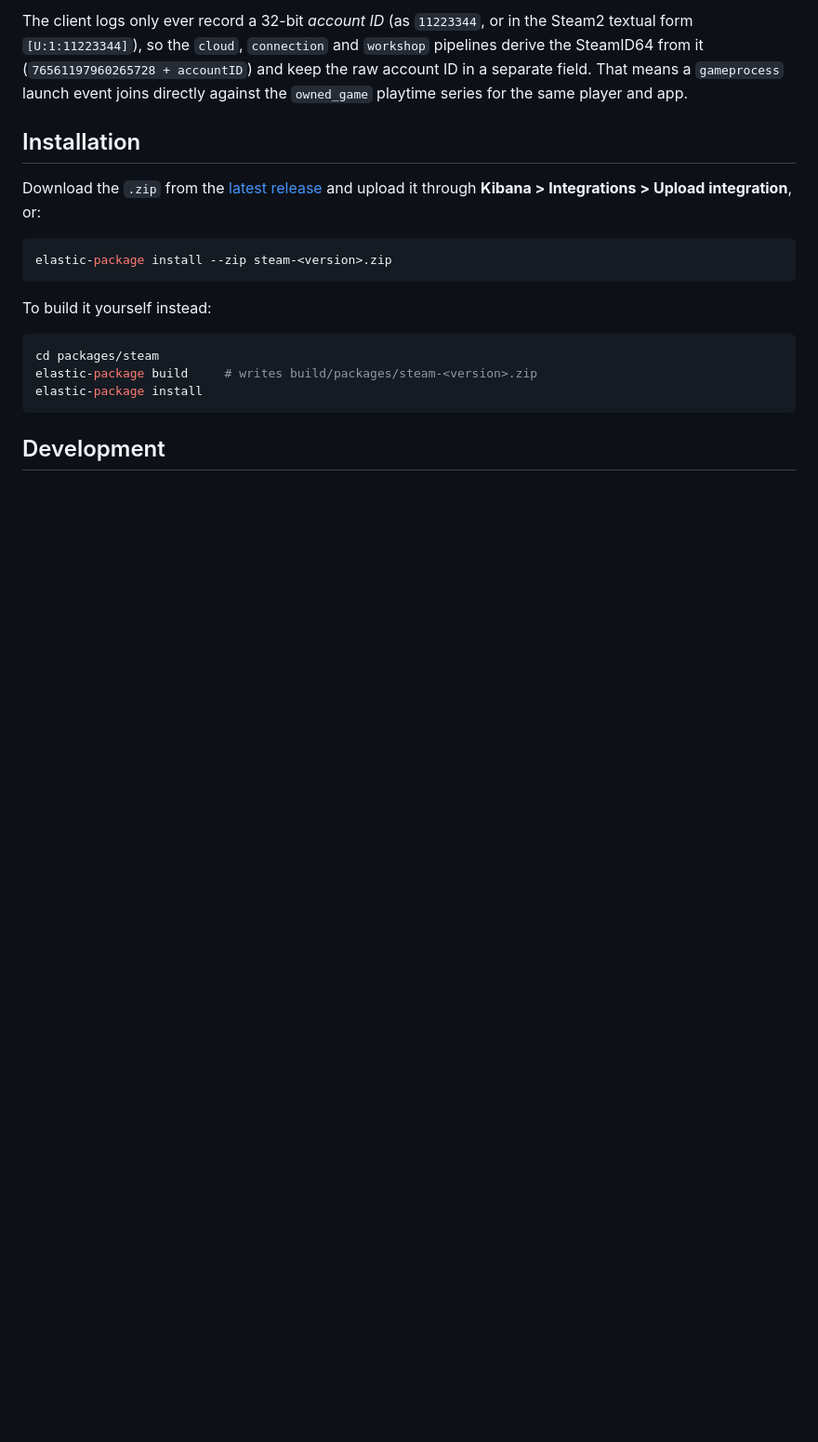
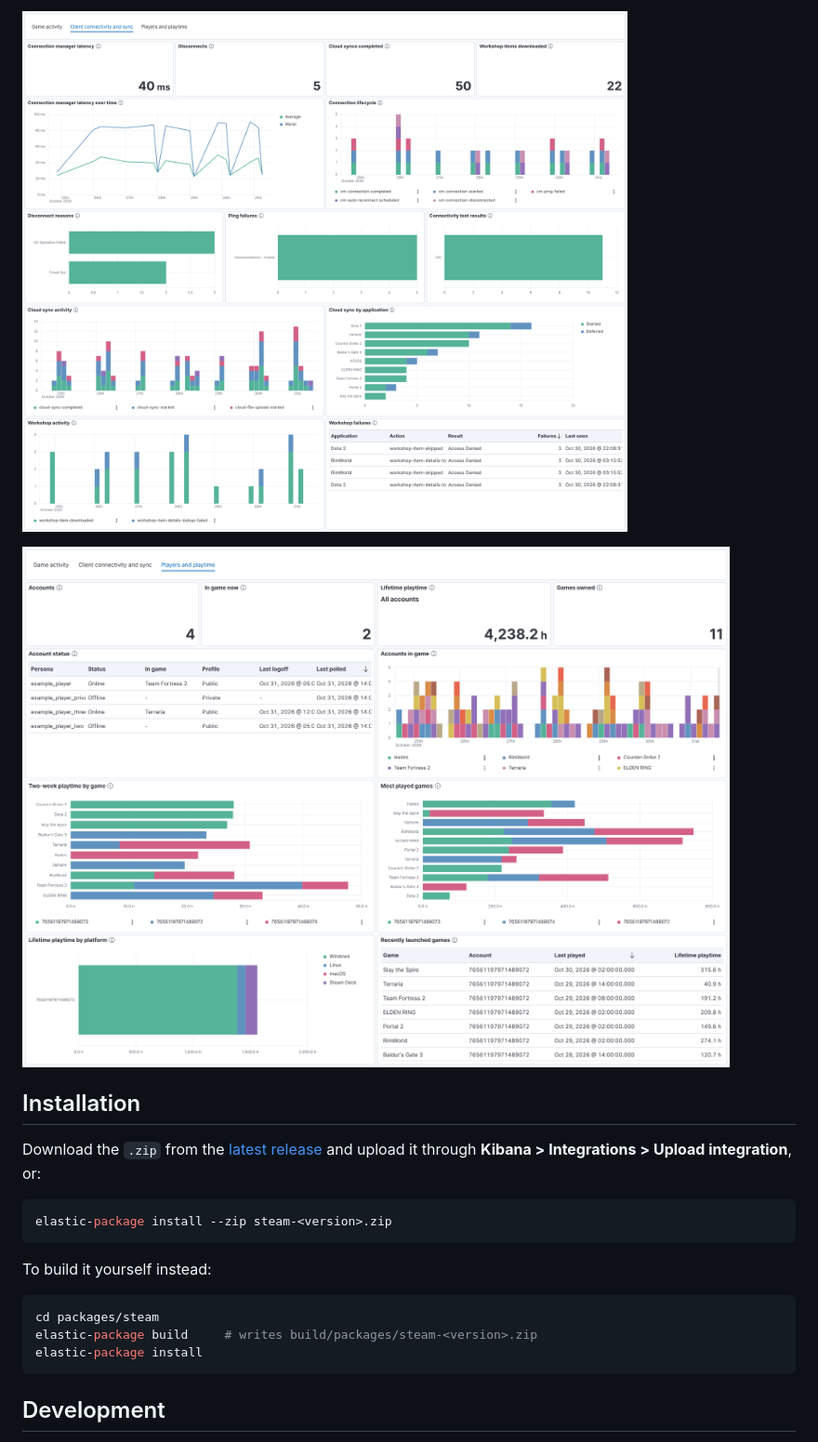
Before and after one commit to NateShoffner/elastic-integration-steam, a Markdown page: README.md, the part around one of its changes. Shown at 93% size. Rendered like a GitHub page; pictures changed too: docs/images/client-connectivity.png (added), docs/images/players-playtime.png (added); blank space fills up the shorter version.

```diff
--- a/README.md
+++ b/README.md
@@ -45,10 +27,7 @@ shipping them in one package:
 
-The client logs only ever record a 32-bit *account ID* (as `11223344`, or in
-the Steam2 textual form `[U:1:11223344]`), so the `cloud`, `connection` and
-`workshop` pipelines derive the SteamID64 from it
-(`76561197960265728 + accountID`) and keep the raw account ID in a separate
-field. That means a `gameprocess` launch event joins directly against the
-`owned_game` playtime series for the same player and app.
+![Client connectivity and sync dashboard](docs/images/client-connectivity.png)
+
+![Players and playtime dashboard](docs/images/players-playtime.png)
 
 ## Installation
 
```
Also changed, not shown: other parts of README.md (+22 -54 lines), docs/images/game-activity.png (added), 1 other file.
